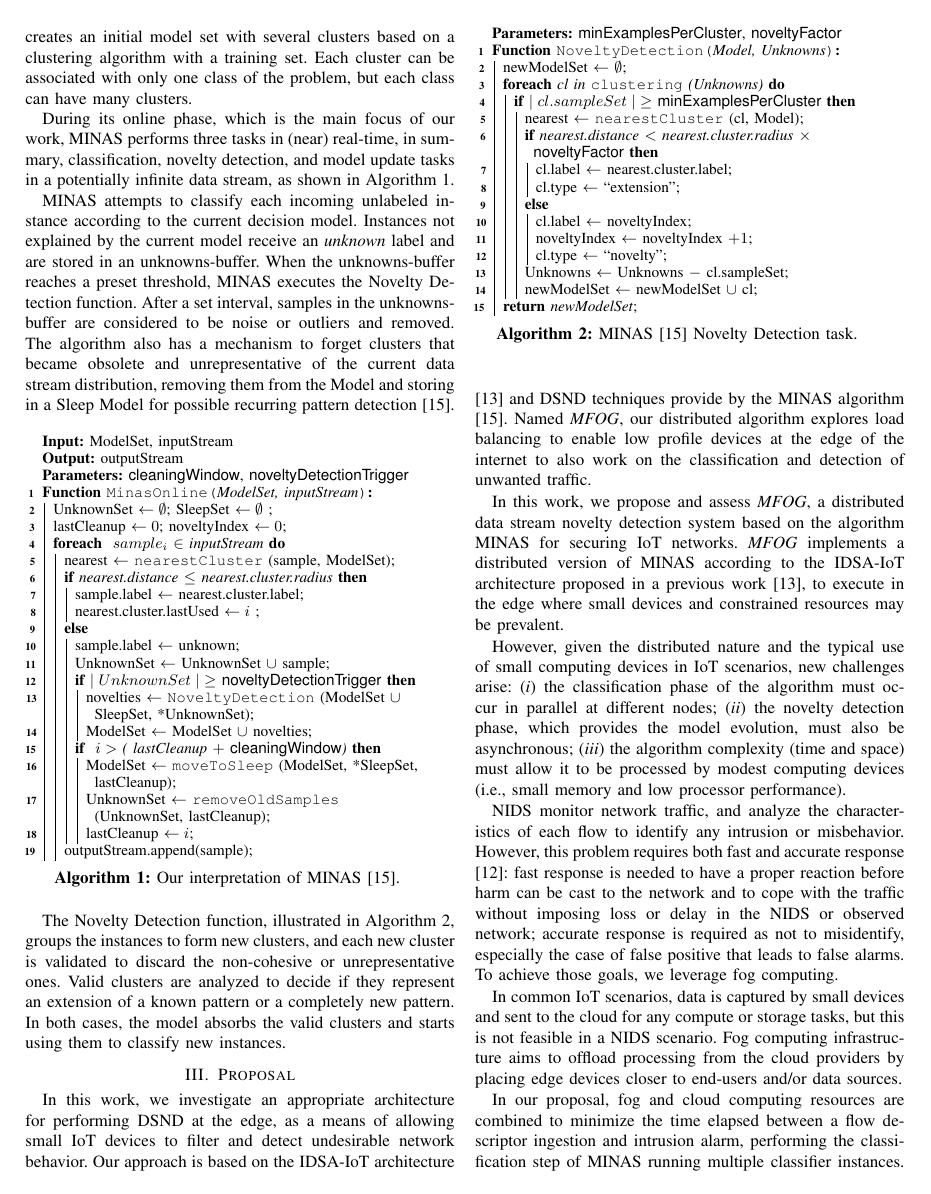
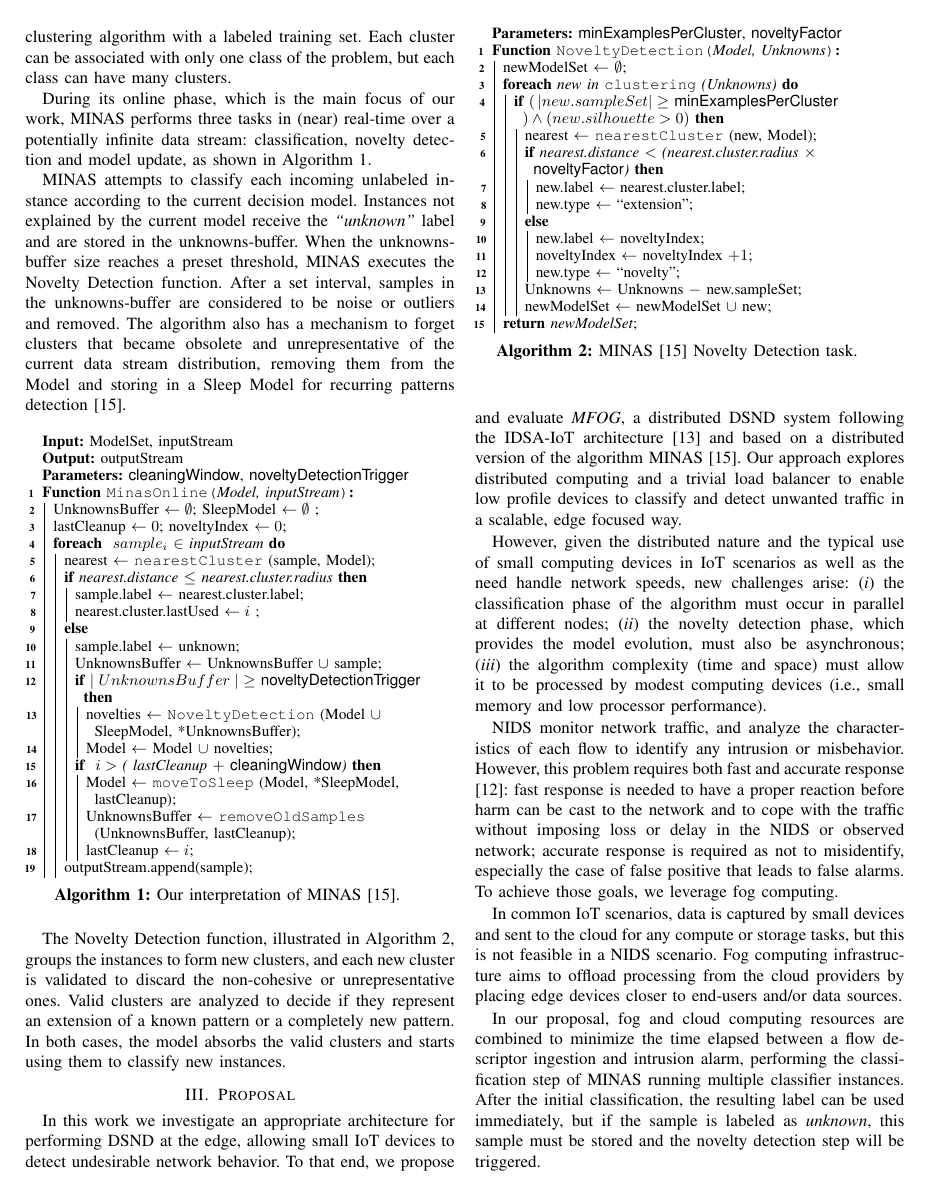
Before and after one commit to luis-puhl/minas-MPI-ICCSA-2021, a LaTeX paper (ieee/00.main-ieee.tex, which reads 03.minas.tex, 04.proposal.tex, alg-config.tex): page 2 of 8. Compiled offline with pdfLaTeX; a missing font is replaced by an installed copy or a similar font; a LaTeX package or settings file that is missing is left out.

Commit message:
[camera-ready] Final 1.

```diff
--- a/03.minas.tex
+++ b/03.minas.tex
@@ -9,33 +9,33 @@
 
 \minas \cite{Faria2013Minas,Faria2016minas} is an offline-online \nd algorithm,
 meaning it has two distinct phases. The first phase (offline) creates an initial
-model set with several clusters based on a clustering algorithm with a training
-set.
+model set with several clusters based on a clustering algorithm with a labeled
+training set.
 Each cluster can be associated with only one class of the problem, but each
 class can have many clusters.
 
 During its online phase, which is the main focus of our work, \minas performs
-three tasks in (near) real-time,
+three tasks in (near) real-time over a potentially infinite data stream:
 % Our proposal focuses on the online phase, therefore we will describe it in more detail.
 % We describe the online phase in more detail since we focus on its tasks.
-in summary,
+% in summary,
 %  the online phase of \minas executes
-classification, novelty detection, and model update tasks
-in a potentially infinite data stream, as shown in Algorithm \ref{alg:MINAS}.
+classification, novelty detection and model update,
+as shown in Algorithm \ref{alg:MINAS}.
 
 \minas attempts to classify each incoming unlabeled instance according to the
 current decision model. Instances not explained by the current model
-receive an \textit{unknown} label and are stored in an unknowns-buffer.
+receive the \textit{``unknown''} label and are stored in the unknowns-buffer.
 %  "in the" vs "in a": Como só exite um buffer, único, achei que fosse THE.
-When the unknowns-buffer reaches a preset threshold, \minas executes the
-% (parametic)
+When the unknowns-buffer size reaches a preset threshold, \minas executes the
+% (parametric)
 Novelty Detection function.
 % Não entendi o "beyond the ND..." - vejam se fez sentido - helio
 After a set interval, samples in the unknowns-buffer are considered to be
 noise or outliers and removed.
 The algorithm also has a mechanism to forget clusters that became obsolete and
 unrepresentative of the current data stream distribution, removing them from
-the Model and storing in a Sleep Model for possible recurring pattern
+the Model and storing in a Sleep Model for recurring patterns
 detection \cite{Faria2016minas}.
 % cluster in the model with no recent match
 % are removed as well, as they correspond to obsolete and nonrepresentative
@@ -65,29 +65,29 @@ detection \cite{Faria2016minas}.
     % \KwSty{Parameters}: \cleaningWindow, \noveltyDetectionTrigger\\
     %
     \SetKwFunction{MinasOnline}{MinasOnline}
-    \Function{\MinasOnline{ModelSet, inputStream}}{
-        UnknownSet $\leftarrow \emptyset$; SleepSet $\leftarrow \emptyset$ \;
+    \Function{\MinasOnline{Model, inputStream}}{
+        UnknownsBuffer $\leftarrow \emptyset$; SleepModel $\leftarrow \emptyset$ \;
         lastCleanup $\leftarrow 0$; noveltyIndex $\leftarrow 0$\;
         % sampleIn $\leftarrow 0$\;
         \ForEach{ {$sample_{i}$} $\in$ inputStream }{
             % sample.label $\leftarrow$ unknown\;
-            % (distance, cluster) $\leftarrow$ \nearestCluster(sample, ModelSet)\;
-            nearest $\leftarrow$ \nearestCluster(sample, ModelSet)\;
+            % (distance, cluster) $\leftarrow$ \nearestCluster(sample, Model)\;
+            nearest $\leftarrow$ \nearestCluster(sample, Model)\;
             \eIf{nearest.distance $\leq$ nearest.cluster.radius}{
                 sample.label $\leftarrow$ nearest.cluster.label\;
                 nearest.cluster.lastUsed $ \leftarrow i $ \;
             }
             {
                 sample.label $\leftarrow$ unknown\;
-                UnknownSet $\leftarrow$ UnknownSet $\cup$ sample\;
-                \If{$|\;UnknownSet\;| \geq$ \noveltyDetectionTrigger}{
+                UnknownsBuffer $\leftarrow$ UnknownsBuffer $\cup$ sample\;
+                \If{$|\;UnknownsBuffer\;| \geq$ \noveltyDetectionTrigger}{
                     % \tcc{Novelty Detection}
-                    novelties $\leftarrow$ \NoveltyDetection(ModelSet $\cup$ SleepSet, *UnknownSet)\;
-                    ModelSet $\leftarrow$ ModelSet $\cup$ novelties\;
+                    novelties $\leftarrow$ \NoveltyDetection(Model $\cup$ SleepModel, *UnknownsBuffer)\;
+                    Model $\leftarrow$ Model $\cup$ novelties\;
                 }
                 \If{ $ i > $ ( lastCleanup $ + $ \cleaningWindow )}{
-                    ModelSet $\leftarrow$ \handleModelSleep(ModelSet, *SleepSet, lastCleanup)\;
-                    UnknownSet $\leftarrow$ \removeOldSamples(UnknownSet, lastCleanup)\;
+                    Model $\leftarrow$ \handleModelSleep(Model, *SleepModel, lastCleanup)\;
+                    UnknownsBuffer $\leftarrow$ \removeOldSamples(UnknownsBuffer, lastCleanup)\;
                     lastCleanup $ \leftarrow i $\;
                 }
             }
@@ -120,20 +120,20 @@ valid clusters and starts using them to classify new instances.
     %
     \Function{\NoveltyDetection{Model, Unknowns}}{
         newModelSet $\leftarrow$ $\emptyset$\;
-        \ForEach{cl in \clustering(Unknowns)}{
-            \If{$|\;cl.sampleSet\;| \geq$ \minExamplesPerCluster}{
-                nearest $\leftarrow$ \nearestCluster(cl, Model)\;
-                \eIf{nearest.distance $<$ nearest.cluster.radius $\times$ \noveltyFactor}{
-                    cl.label $\leftarrow$ nearest.cluster.label\;
-                    cl.type $\leftarrow$ ``extension''\;
+        \ForEach{new in \clustering(Unknowns)}{
+            \If{$(\,|new.sampleSet| \geq$ \minExamplesPerCluster$) \land (new.silhouette > 0)$}{
+                nearest $\leftarrow$ \nearestCluster(new, Model)\;
+                \eIf{nearest.distance $<$ (nearest.cluster.radius $\times$ \noveltyFactor)}{
+                    new.label $\leftarrow$ nearest.cluster.label\;
+                    new.type $\leftarrow$ ``extension''\;
                 }{
-                    cl.label $\leftarrow$ noveltyIndex\;
+                    new.label $\leftarrow$ noveltyIndex\;
                     noveltyIndex $\leftarrow$ noveltyIndex $+ 1$\;
-                    cl.type $\leftarrow$ ``novelty''\;
+                    new.type $\leftarrow$ ``novelty''\;
                 }
-                Unknowns $\leftarrow$ Unknowns $-$ cl.sampleSet\;
+                Unknowns $\leftarrow$ Unknowns $-$ new.sampleSet\;
                 \label{alg:MINAS-nd:reclassify}
-                newModelSet $\leftarrow$ newModelSet $\cup$ cl\;
+                newModelSet $\leftarrow$ newModelSet $\cup$ new\;
             }
         }
         \Return{newModelSet}\;
--- a/04.proposal.tex
+++ b/04.proposal.tex
@@ -33,18 +33,26 @@
 % (iv) possa ser implementada em dispositivos com recursos limitados
 
 % acho que falta casar melhor esse começo com a estória contada no abstract... - helio
-% In this work we investigate an appropriate architecture for performing \nd at the edge, as a means of allowing small IoT devices to filter undesirable network traffic.
-% Our approach is based on the \arch architecture \cite{Cassales2019aI} and \nd techniques provide by the \minas algorithm \cite{Faria2016minas}. Named \mfog, our distributed algorithm explores load balancing to enable low profile devices at the edge of the net to also work on the classification and detection of unwanted traffic.
+%
+% In this work we investigate an appropriate architecture for performing \nd at
+% the edge, as a means of allowing small IoT devices to filter undesirable network
+% traffic.
+% Our approach is based on the \arch architecture \cite{Cassales2019a} and \nd
+% techniques provide by the \minas algorithm \cite{Faria2016minas}. Named \mfog,
+% our distributed algorithm explores load balancing to enable low profile devices
+% at the edge of the net to also work on the classification and detection of
+% unwanted traffic.
+%
 % eu trocaria a frase abaixo pelas 2 acima - helio
 
-In this work, we investigate an appropriate architecture for performing \nd at
-the edge, as a means of allowing small IoT devices to filter and detect undesirable
-network behavior.
-Our approach is based on the \arch architecture \cite{Cassales2019a} and \nd
-techniques provide by the \minas algorithm \cite{Faria2016minas}.
-Named \mfog, our distributed algorithm explores load balancing to enable low
-profile devices at the edge of the internet to also work on the classification
-and detection of unwanted traffic.
+In this work we investigate an appropriate architecture for performing \nd at
+the edge, allowing small IoT devices to detect undesirable network behavior.
+To that end, we propose and evaluate \mfog, a distributed \nd system following
+the \arch architecture \cite{Cassales2019a} and based on a distributed version
+of the algorithm \minas \cite{Faria2016minas}.
+Our approach explores distributed computing and a trivial load balancer to
+enable low profile devices to classify and detect unwanted traffic in a
+scalable, edge focused way.
 
 % Hermes:
 % In this work we propose and assess MFOG, a distributed data stream
@@ -53,18 +61,12 @@ and detection of unwanted traffic.
 % architecture proposed in a previous work [ ], to execute in the edge where small
 % devices and constrained resources may be prevalent
 
-In this work, we propose and assess \mfog, a distributed data stream
-novelty detection system based on the algorithm \minas for securing \iot networks.
-\mfog implements a distributed version of \minas according to the \arch
-architecture proposed in a previous work \cite{Cassales2019a}, to execute in the
-edge where small devices and constrained resources may be prevalent.
-
 % In this work we investigate the application of the \arch architecture
 % \cite{Cassales2019a} with \nd techniques by use of \minas algorithm
 % \cite{Faria2016minas}, by implementation and evaluation of a parallel and
 % distributed descendant of those two works we named \mfog.
 However, given the distributed nature and the typical use of small computing
-devices in IoT scenarios, new challenges arise:
+devices in IoT scenarios as well as the need handle network speeds, new challenges arise:
 \begin{enumerate*}[label=(\emph{\roman*})]
   \item the classification phase of the algorithm must occur in parallel at
   different nodes;
@@ -483,0 +532,2 @@ The overall sequence of interactions is shown in Figure \ref{fig:mfog-mpi-life}.
+            \If{nearest.distance $ \leq $ nearest.cluster.radius}{
+                sample.label $\leftarrow$ nearest.cluster.label\;
@@ -487,0 +581 @@ The overall sequence of interactions is shown in Figure \ref{fig:mfog-mpi-life}.
+                        Model $\leftarrow$ Model $\cup$ novelties\;
--- /dev/null
+++ b/alg-config.tex
@@ -0,0 +1,33 @@
+  \SetKwProg{Function}{Function}{:}{}
+  \SetKwInOut{KwParams}{Parameters}
+  \SetKwFor{With}{with}{}{}
+  \SetKw{continue}{continue}
+  \SetKw{break}{break}
+  %
+  \SetKwData{mpiSize}{mpiSize}
+  \SetKwData{mpiRank}{mpiRank}
+  \SetKwData{EndOfStream}{EndOfStream}
+  \SetKwData{noveltyDetectionTrigger}{noveltyDetectionTrigger}
+  \SetKwData{cleaningWindow}{cleaningWindow}
+  %
+  \SetKwFunction{Mfog}{Mfog}
+  \SetKwFunction{Sampler}{Sampler}
+  \SetKwFunction{Classifier}{Classifier}
+  \SetKwFunction{Detector}{Detector}
+  \SetKwFunction{modelReceiver}{modelReceiver}
+  %
+  \SetKwFunction{typeOf}{typeOf}
+  \SetKwFunction{Thread}{Thread}
+  \SetKwFunction{Lock}{Lock}
+  \SetKwFunction{readLock}{readLock}
+  \SetKwFunction{writeLock}{writeLock}
+  \SetKwFunction{receive}{receive}
+  \SetKwFunction{send}{send}
+  \SetKwFunction{broadcast}{broadcast}
+  %
+  \SetKwFunction{nearestCluster}{nearestCluster}
+  \SetKwFunction{NoveltyDetection}{NoveltyDetection}
+  \SetKwFunction{handleModelSleep}{handleModelSleep}
+  \SetKwFunction{removeOldSamples}{removeOldSamples}
+  \SetKwFunction{now}{now}
+  %
```
Also changed, not shown: 01.abstract.tex (+3 -2 lines), 05.experiments.tex (+49 -27 lines), 06.conclusion.tex (+8 -9 lines), experiments/summary.tex (+4 -4 lines), 00.main-ICCSA.pdf, 04.proposal.tex (157 more changed lines).
